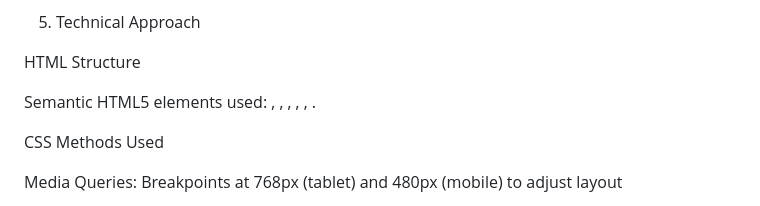
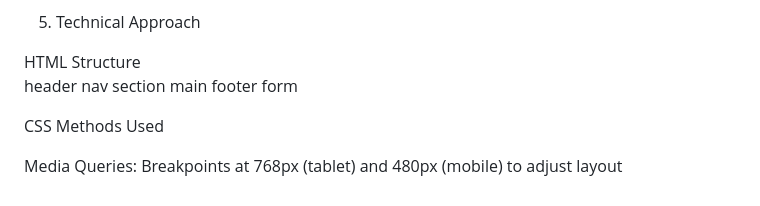
Before and after one commit to analystmodikwe/WEBSITE-PROJECT, a Markdown page: README.md, the part around the change. Drawn GitHub-style.

Commit message:
Revise HTML structure formatting in README
Updated the HTML structure section to list semantic elements on separate lines for clarity.

```diff
--- a/README.md
+++ b/README.md
@@ -156,8 +156,12 @@ CSS Grid
 5. Technical Approach
 
 HTML Structure
-
-Semantic HTML5 elements used: <header>, <nav>, <section>, <main>,  <footer>, <form>.
+ header
+ nav
+ section
+ main
+ footer
+ form
 
 CSS Methods Used
 
```
